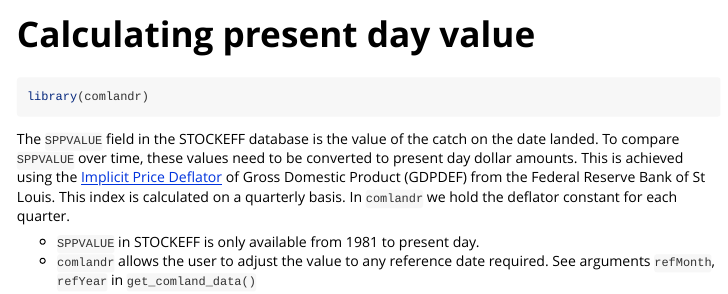
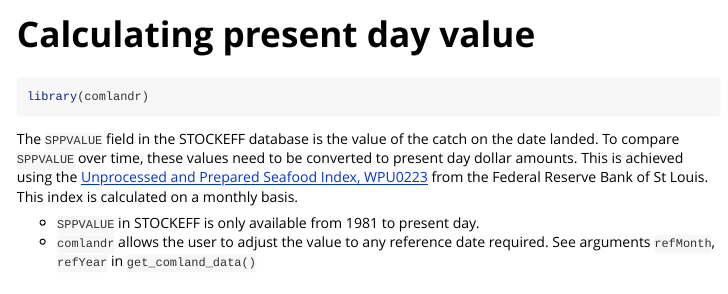
Before and after one commit to NOAA-EDAB/comlandr, an R Markdown document (vignettes/speciesValue.Rmd): the page in a window 1100 px wide, from its top. Rendered offline with R 4.5, knitr and Pandoc, with nearby package versions.

Commit message:
update value vignette to reflect updated deflator index

````diff
--- a/vignettes/speciesValue.Rmd
+++ b/vignettes/speciesValue.Rmd
@@ -18,7 +18,7 @@ knitr::opts_chunk$set(
 library(comlandr)
 ```
 
-The `SPPVALUE` field in the STOCKEFF database is the value of the catch on the date landed. To compare `SPPVALUE` over time, these values need to be converted to present day dollar amounts. This is achieved using the [Implicit Price Deflator](https://fred.stlouisfed.org/series/GDPDEF) of Gross Domestic Product (GDPDEF) from the Federal Reserve Bank of St Louis. This index is calculated on a quarterly basis. In `comlandr` we hold the deflator constant for each quarter.
+The `SPPVALUE` field in the STOCKEFF database is the value of the catch on the date landed. To compare `SPPVALUE` over time, these values need to be converted to present day dollar amounts. This is achieved using the [Unprocessed and Prepared Seafood Index, WPU0223](https://fred.stlouisfed.org/series/WPU0223) from the Federal Reserve Bank of St Louis. This index is calculated on a monthly basis.
 
 * `SPPVALUE` in STOCKEFF is only available from 1981 to present day.
 * `comlandr` allows the user to adjust the value to any reference date required. See arguments `refMonth`, `refYear` in `get_comland_data()`
````
